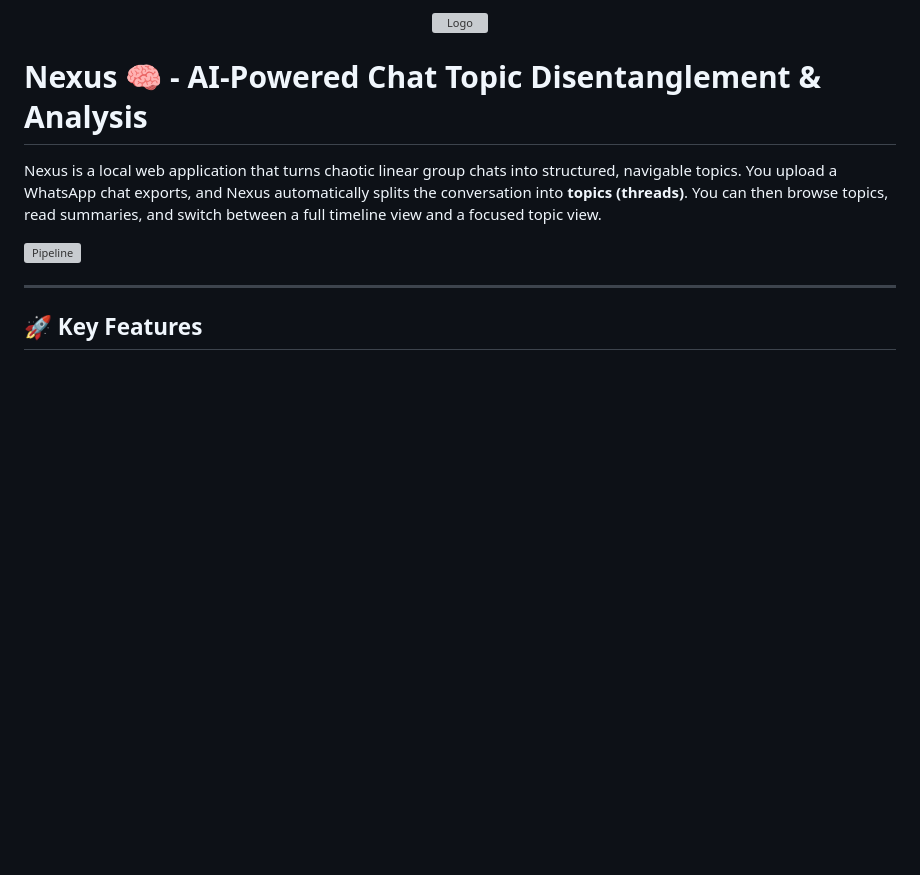
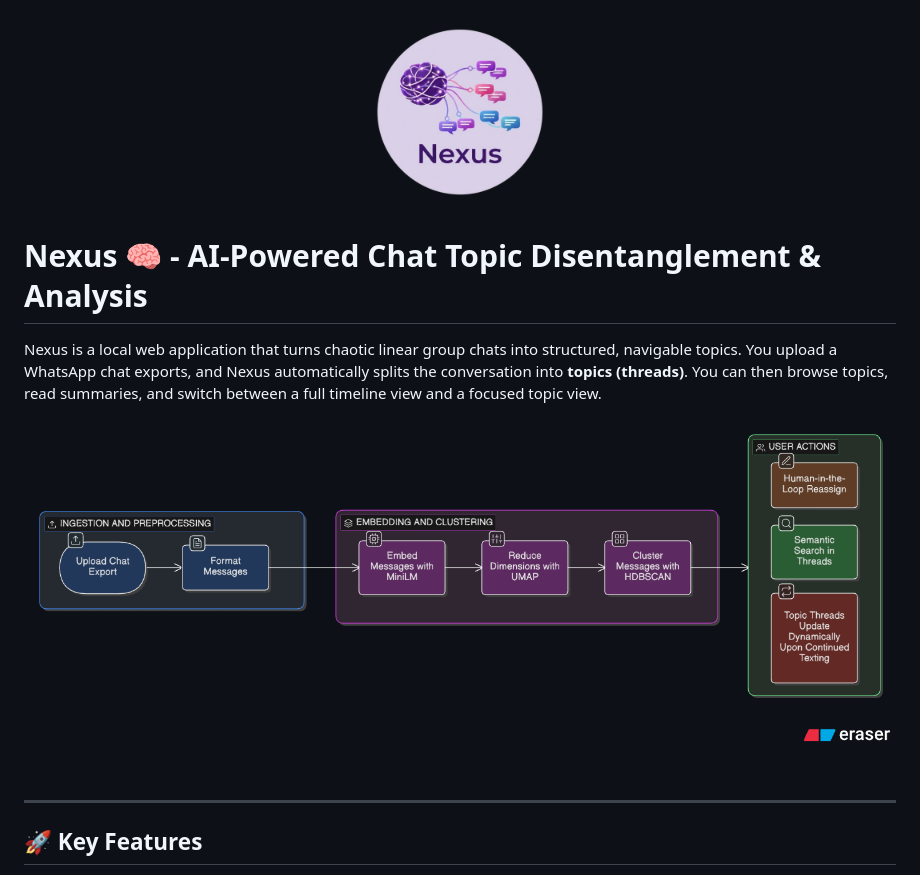
Before and after one commit to lwwws/Nexus, a Markdown page: README.md, the part around the change. GitHub-like rendering; blank space fills up the shorter version; grey boxes are pictures that could not be loaded.

Commit message:
Fix image filenames in README.md

```diff
--- a/README.md
+++ b/README.md
@@ -1,12 +1,12 @@
 <p align="center">
-  <img src="media/Nexus Logo.png" alt="Logo" width="200" />
+  <img src="media/nexus_logo.png" alt="Logo" width="200" />
 </p>
 
 # Nexus 🧠 - **AI-Powered Chat Topic Disentanglement & Analysis**
 
 Nexus is a local web application that turns chaotic linear group chats into structured, navigable topics. You upload a WhatsApp chat exports, and Nexus automatically splits the conversation into **topics (threads)**. You can then browse topics, read summaries, and switch between a full timeline view and a focused topic view.
 
-![Pipeline](media/Nexus%20Pipeline.png)
+![Pipeline](media/nexus_pipeline.png)
 
 ---
 
```
